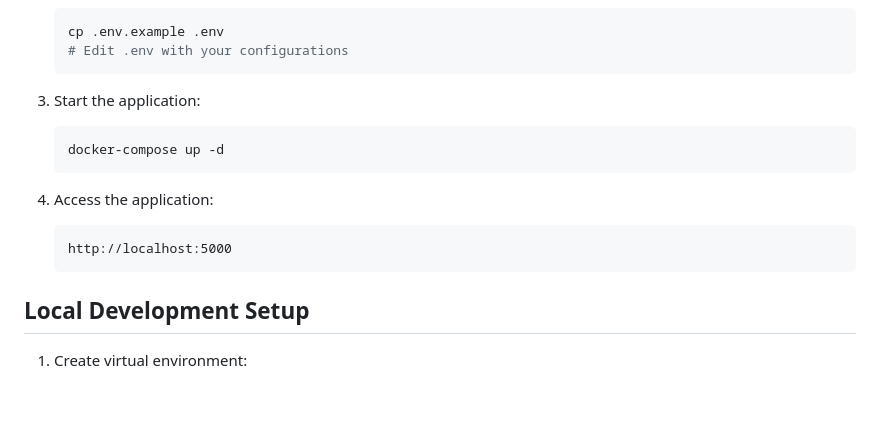
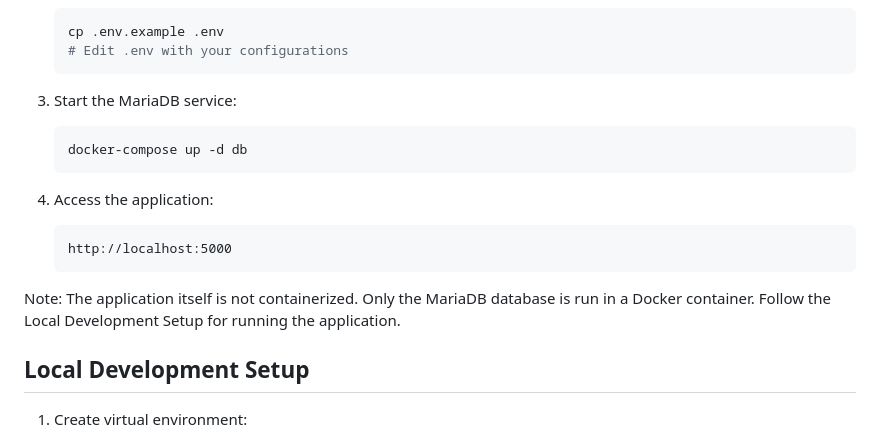
Before and after one commit to TNAHOM/Harone-Management-system, a Markdown page: README.md, the part around the change. GitHub-like rendering; blank space fills up the shorter version.

````diff
--- a/README.md
+++ b/README.md
@@ -80,15 +80,17 @@ A comprehensive customer relationship management system designed for SWIFT netwo
    # Edit .env with your configurations
    ```
 
-3. Start the application:
+3. Start the MariaDB service:
    ```bash
-   docker-compose up -d
+   docker-compose up -d db
    ```
 
 4. Access the application:
    ```
    http://localhost:5000
    ```
+
+Note: The application itself is not containerized. Only the MariaDB database is run in a Docker container. Follow the Local Development Setup for running the application.
 
 ## Local Development Setup
 
````
